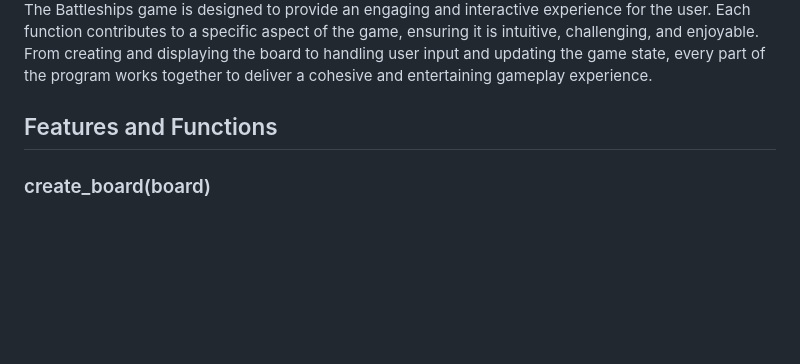
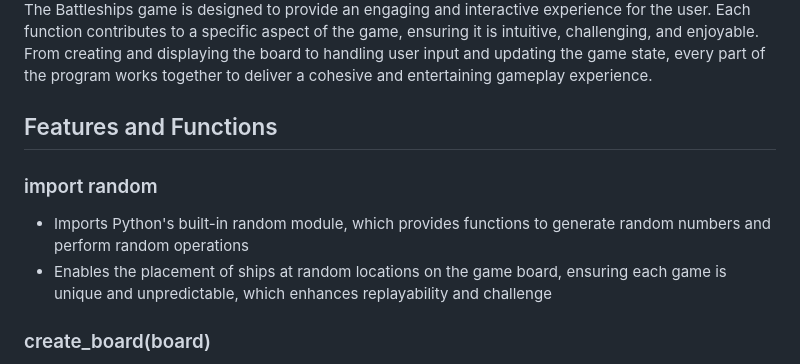
Before and after one commit to jonnybroughton/battleships1, a Markdown page: README.md, the part around the change. GitHub-like rendering; blank space fills up the shorter version.

Commit message:
add information about import random to README

```diff
--- a/README.md
+++ b/README.md
@@ -1,7 +1,12 @@
 # Battleships
 ![Screenshot](assets/images/command-line.png)
 The Battleships game is designed to provide an engaging and interactive experience for the user. Each function contributes to a specific aspect of the game, ensuring it is intuitive, challenging, and enjoyable. From creating and displaying the board to handling user input and updating the game state, every part of the program works together to deliver a cohesive and entertaining gameplay experience.
+
 ## Features and Functions
+
+### import random
+- Imports Python's built-in random module, which provides functions to generate random numbers and perform random operations
+- Enables the placement of ships at random locations on the game board, ensuring each game is unique and unpredictable, which enhances replayability and challenge
 
 ### create_board(board)
 - Creates the game board as a 2D grid filled with the character '~' to represent water
```
